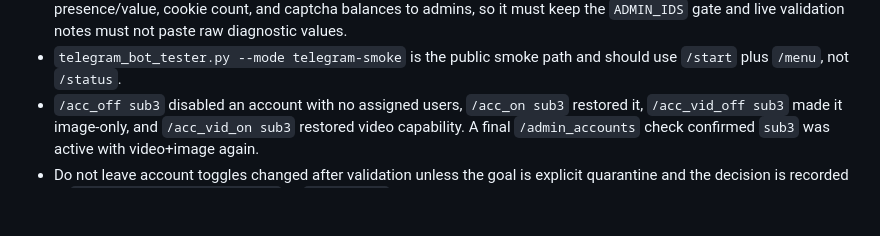
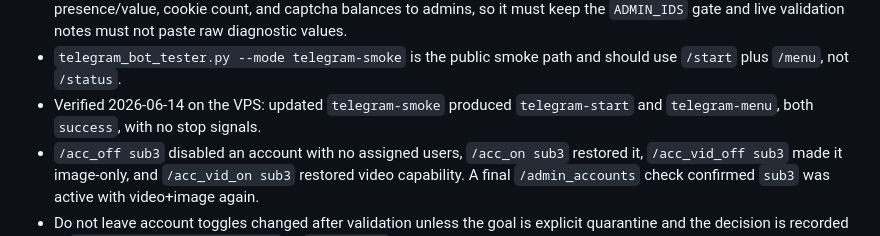
Before and after one commit to molodayamama/flow-bot-public, a Markdown page: VALIDATION.md, the part around the change. GitHub-like rendering; blank space fills up the shorter version.

Commit message:
Record live public smoke verification
Document the VPS live telegram-smoke run after switching smoke to /start plus /menu, including sanitized stage/status evidence and the no-provider-call boundary.

Co-Authored-By: Codex <codex@openai.com>

```diff
--- a/VALIDATION.md
+++ b/VALIDATION.md
@@ -431,6 +431,8 @@ Live admin/account controls:
   not paste raw diagnostic values.
 - `telegram_bot_tester.py --mode telegram-smoke` is the public smoke path and
   should use `/start` plus `/menu`, not `/status`.
+- Verified 2026-06-14 on the VPS: updated `telegram-smoke` produced
+  `telegram-start` and `telegram-menu`, both `success`, with no stop signals.
 - `/acc_off sub3` disabled an account with no assigned users, `/acc_on sub3`
   restored it, `/acc_vid_off sub3` made it image-only, and `/acc_vid_on sub3`
   restored video capability. A final `/admin_accounts` check confirmed `sub3`
```
